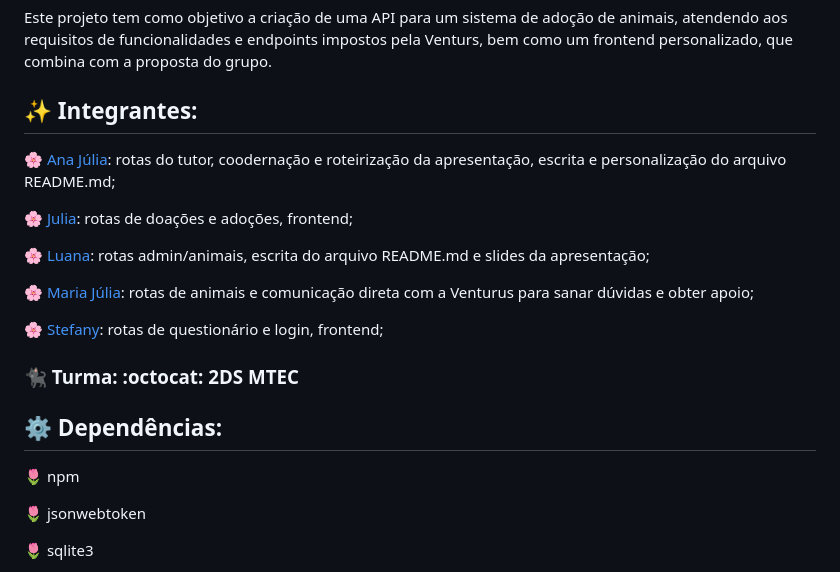
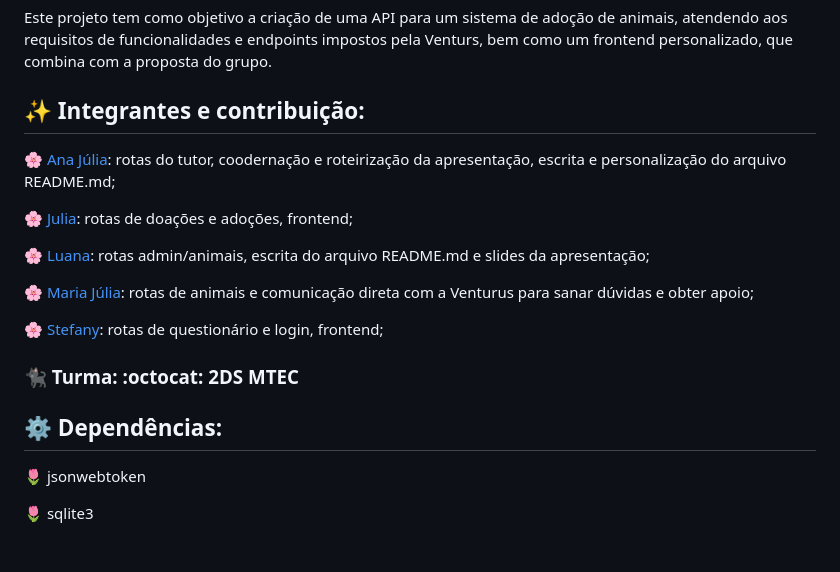
Before and after one commit to stefanynovais/ProjetoAPI, a Markdown page: README.md, the part around the change. Rendered like a GitHub page; blank space fills up the shorter version.

```diff
--- a/README.md
+++ b/README.md
@@ -3,7 +3,7 @@
 ## 🎯 Funcionamento e objetivos:
 Este projeto tem como objetivo a criação de uma API para um sistema de adoção de animais, atendendo aos requisitos de funcionalidades e endpoints impostos pela Venturs, bem como um frontend personalizado, que combina com a proposta do grupo.
 
-## ✨ Integrantes:
+## ✨ Integrantes e contribuição:
 :cherry_blossom: [Ana Júlia](https://github.com/anajuca): rotas do tutor, coodernação e roteirização da apresentação, escrita e personalização do arquivo README.md;
 
 :cherry_blossom: [Julia](https://github.com/juliaaamendes): rotas de doações e adoções, frontend;
@@ -17,7 +17,6 @@ Este projeto tem como objetivo a criação de uma API para um sistema de adoçã
 ### 🐈‍⬛ Turma: :octocat: 2DS MTEC
 
 ## ⚙️ Dependências:
-:tulip: npm
 
 :tulip: jsonwebtoken
 
```
